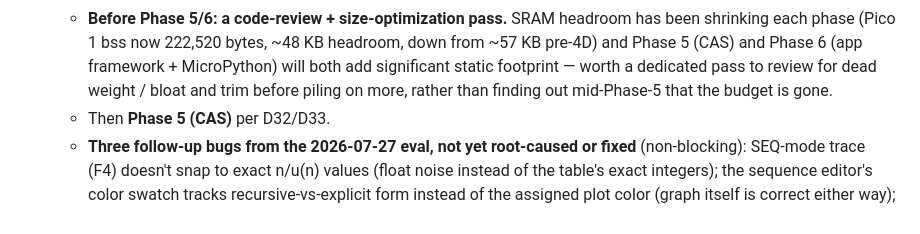
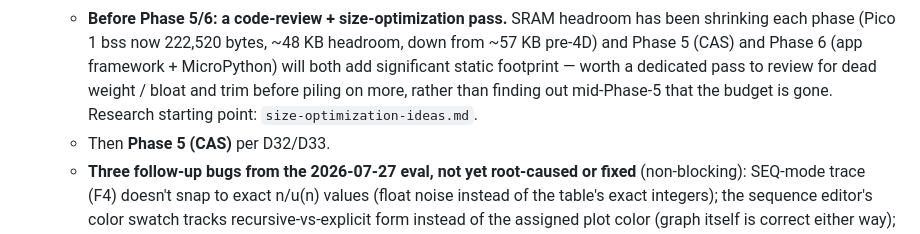
Before and after one commit to beapig/graphite_picocalc_gc_luckfox_lyra, a Markdown page: docs/notes/next-session.md, the part around the change. GitHub-like rendering.

```diff
--- a/docs/notes/next-session.md
+++ b/docs/notes/next-session.md
@@ -70,7 +70,8 @@ reflashed, and developer-confirmed** the same day. Full detail:
      and Phase 6 (app framework + MicroPython) will both add
      significant static footprint — worth a dedicated pass to review
      for dead weight / bloat and trim before piling on more, rather than
-     finding out mid-Phase-5 that the budget is gone.
+     finding out mid-Phase-5 that the budget is gone. Research starting
+     point: `size-optimization-ideas.md`.
    - Then **Phase 5 (CAS)** per D32/D33.
    - **Three follow-up bugs from the 2026-07-27 eval, not yet
      root-caused or fixed** (non-blocking): SEQ-mode trace
```
Also changed, not shown: docs/notes/size-optimization-ideas.md (added, +95 -0 lines).
